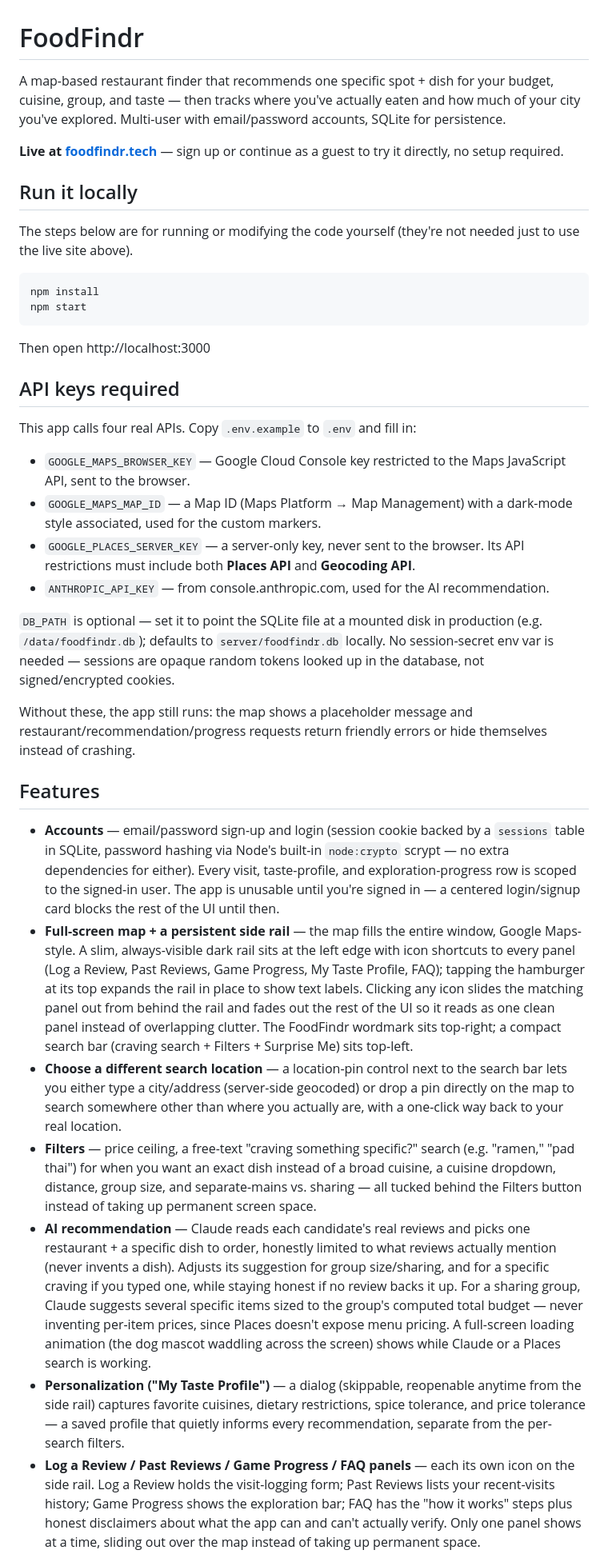
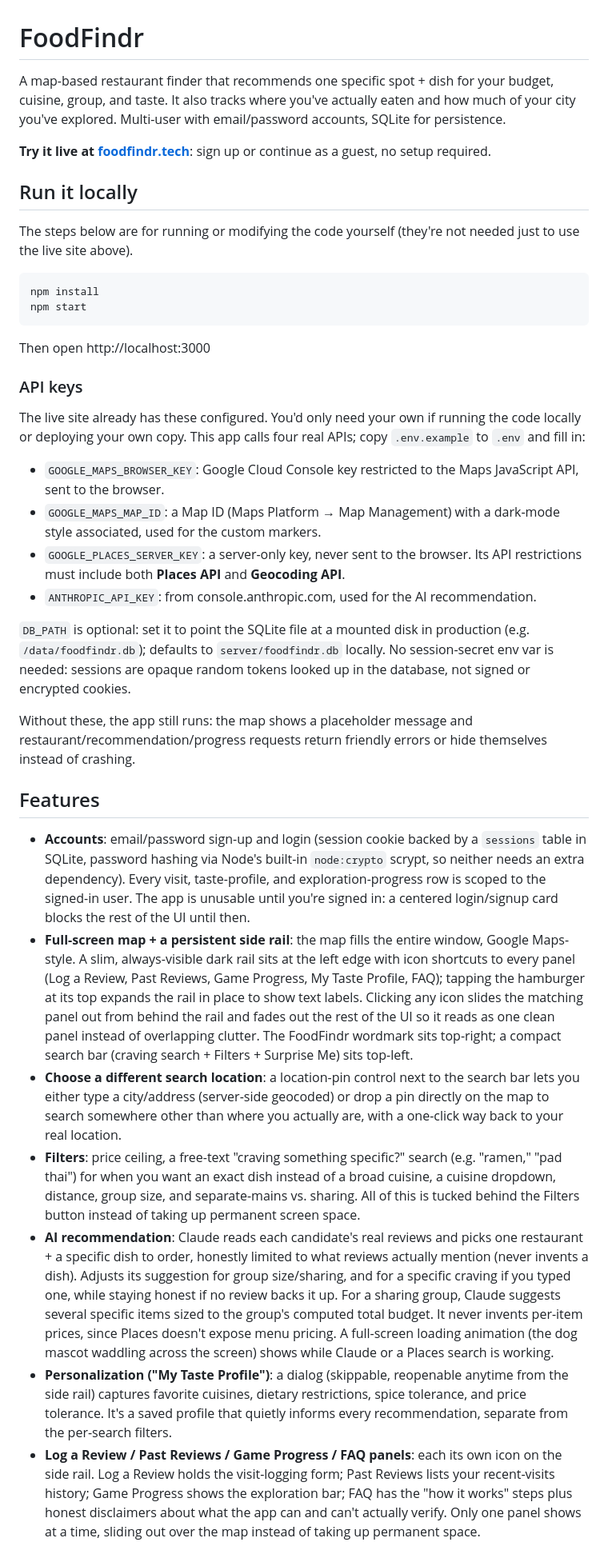
Before and after one commit to owenchlee/FoodFindr, a Markdown page: README.md, the part around one of its changes. Shown at 80% size. Rendered like a GitHub page.

```diff
--- a/README.md
+++ b/README.md
@@ -1,11 +1,11 @@
 # FoodFindr
 
 A map-based restaurant finder that recommends one specific spot + dish for
-your budget, cuisine, group, and taste — then tracks where you've actually
+your budget, cuisine, group, and taste. It also tracks where you've actually
 eaten and how much of your city you've explored. Multi-user with email/password
 accounts, SQLite for persistence.
 
-**Live at [foodfindr.tech](https://foodfindr.tech)** — sign up or continue as a guest to try it directly, no setup required.
+**Try it live at [foodfindr.tech](https://foodfindr.tech)**: sign up or continue as a guest, no setup required.
 
 ## Run it locally
 
@@ -19,19 +19,21 @@ npm start
 
 Then open http://localhost:3000
 
-## API keys required
+### API keys
 
-This app calls four real APIs. Copy `.env.example` to `.env` and fill in:
+The live site already has these configured. You'd only need your own if
+running the code locally or deploying your own copy. This app calls four
+real APIs; copy `.env.example` to `.env` and fill in:
 
-- `GOOGLE_MAPS_BROWSER_KEY` — Google Cloud Console key restricted to the Maps JavaScript API, sent to the browser.
-- `GOOGLE_MAPS_MAP_ID` — a Map ID (Maps Platform → Map Management) with a dark-mode style associated, used for the custom markers.
-- `GOOGLE_PLACES_SERVER_KEY` — a server-only key, never sent to the browser. Its API restrictions must include both **Places API** and **Geocoding API**.
-- `ANTHROPIC_API_KEY` — from console.anthropic.com, used for the AI recommendation.
+- `GOOGLE_MAPS_BROWSER_KEY`: Google Cloud Console key restricted to the Maps JavaScript API, sent to the browser.
+- `GOOGLE_MAPS_MAP_ID`: a Map ID (Maps Platform → Map Management) with a dark-mode style associated, used for the custom markers.
+- `GOOGLE_PLACES_SERVER_KEY`: a server-only key, never sent to the browser. Its API restrictions must include both **Places API** and **Geocoding API**.
+- `ANTHROPIC_API_KEY`: from console.anthropic.com, used for the AI recommendation.
 
-`DB_PATH` is optional — set it to point the SQLite file at a mounted disk in
+`DB_PATH` is optional: set it to point the SQLite file at a mounted disk in
 production (e.g. `/data/foodfindr.db`); defaults to `server/foodfindr.db`
-locally. No session-secret env var is needed — sessions are opaque random
-tokens looked up in the database, not signed/encrypted cookies.
+locally. No session-secret env var is needed: sessions are opaque random
+tokens looked up in the database, not signed or encrypted cookies.
 
 Without these, the app still runs: the map shows a placeholder message and
 restaurant/recommendation/progress requests return friendly errors or hide
@@ -39,13 +41,13 @@ themselves instead of crashing.
 
 ## Features
 
-- **Accounts** — email/password sign-up and login (session cookie backed by
+- **Accounts**: email/password sign-up and login (session cookie backed by
   a `sessions` table in SQLite, password hashing via Node's built-in
-  `node:crypto` scrypt — no extra dependencies for either). Every visit,
+  `node:crypto` scrypt, so neither needs an extra dependency). Every visit,
   taste-profile, and exploration-progress row is scoped to the signed-in
-  user. The app is unusable until you're signed in — a centered login/signup
+  user. The app is unusable until you're signed in: a centered login/signup
   card blocks the rest of the UI until then.
-- **Full-screen map + a persistent side rail** — the map fills the entire
+- **Full-screen map + a persistent side rail**: the map fills the entire
   window, Google Maps-style. A slim, always-visible dark rail sits at the
   left edge with icon shortcuts to every panel (Log a Review, Past Reviews,
   Game Progress, My Taste Profile, FAQ); tapping the hamburger at its top
@@ -54,29 +56,30 @@ themselves instead of crashing.
   UI so it reads as one clean panel instead of overlapping clutter. The
   FoodFindr wordmark sits top-right; a compact search bar (craving search +
   Filters + Surprise Me) sits top-left.
-- **Choose a different search location** — a location-pin control next to
+- **Choose a different search location**: a location-pin control next to
   the search bar lets you either type a city/address (server-side geocoded)
   or drop a pin directly on the map to search somewhere other than where
   you actually are, with a one-click way back to your real location.
-- **Filters** — price ceiling, a free-text "craving something specific?"
+- **Filters**: price ceiling, a free-text "craving something specific?"
   search (e.g. "ramen," "pad thai") for when you want an exact dish instead
   of a broad cuisine, a cuisine dropdown, distance, group size, and
-  separate-mains vs. sharing — all tucked behind the Filters button instead
-  of taking up permanent screen space.
-- **AI recommendation** — Claude reads each candidate's real reviews and
+  separate-mains vs. sharing. All of this is tucked behind the Filters
+  button instead of taking up permanent screen space.
+- **AI recommendation**: Claude reads each candidate's real reviews and
   picks one restaurant + a specific dish to order, honestly limited to what
   reviews actually mention (never invents a dish). Adjusts its suggestion
   for group size/sharing, and for a specific craving if you typed one, while
   staying honest if no review backs it up. For a sharing group, Claude
   suggests several specific items sized to the group's computed total
-  budget — never inventing per-item prices, since Places doesn't expose
+  budget. It never invents per-item prices, since Places doesn't expose
   menu pricing. A full-screen loading animation (the dog mascot waddling
   across the screen) shows while Claude or a Places search is working.
-- **Personalization ("My Taste Profile")** — a dialog (skippable, reopenable
+- **Personalization ("My Taste Profile")**: a dialog (skippable, reopenable
   anytime from the side rail) captures favorite cuisines, dietary
-  restrictions, spice tolerance, and price tolerance — a saved profile that
-  quietly informs every recommendation, separate from the per-search filters.
-- **Log a Review / Past Reviews / Game Progress / FAQ panels** — each its
+  restrictions, spice tolerance, and price tolerance. It's a saved profile
+  that quietly informs every recommendation, separate from the per-search
+  filters.
+- **Log a Review / Past Reviews / Game Progress / FAQ panels**: each its
   own icon on the side rail. Log a Review holds the visit-logging form;
   Past Reviews lists your recent-visits history; Game Progress shows the
   exploration bar; FAQ has the "how it works" steps plus honest disclaimers
```
Also changed, not shown: other parts of README.md (+27 -27 lines).
